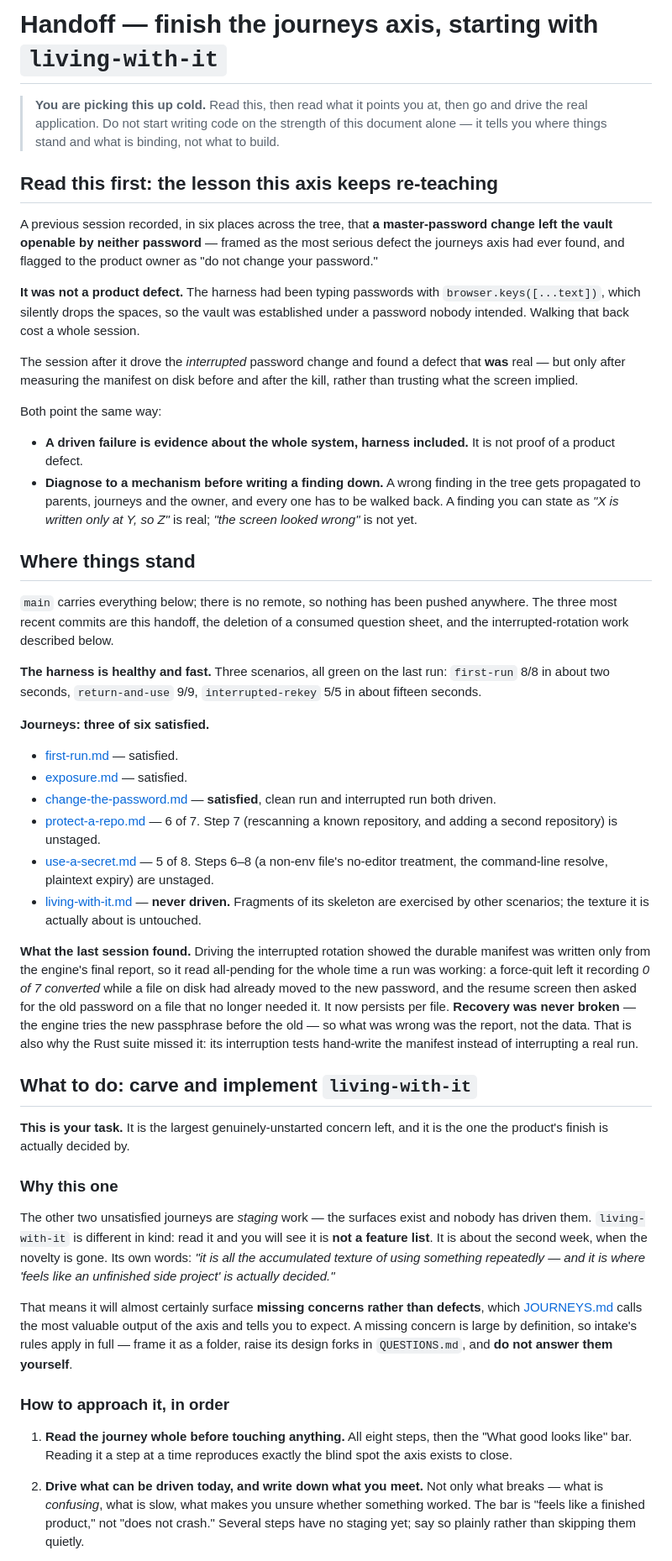
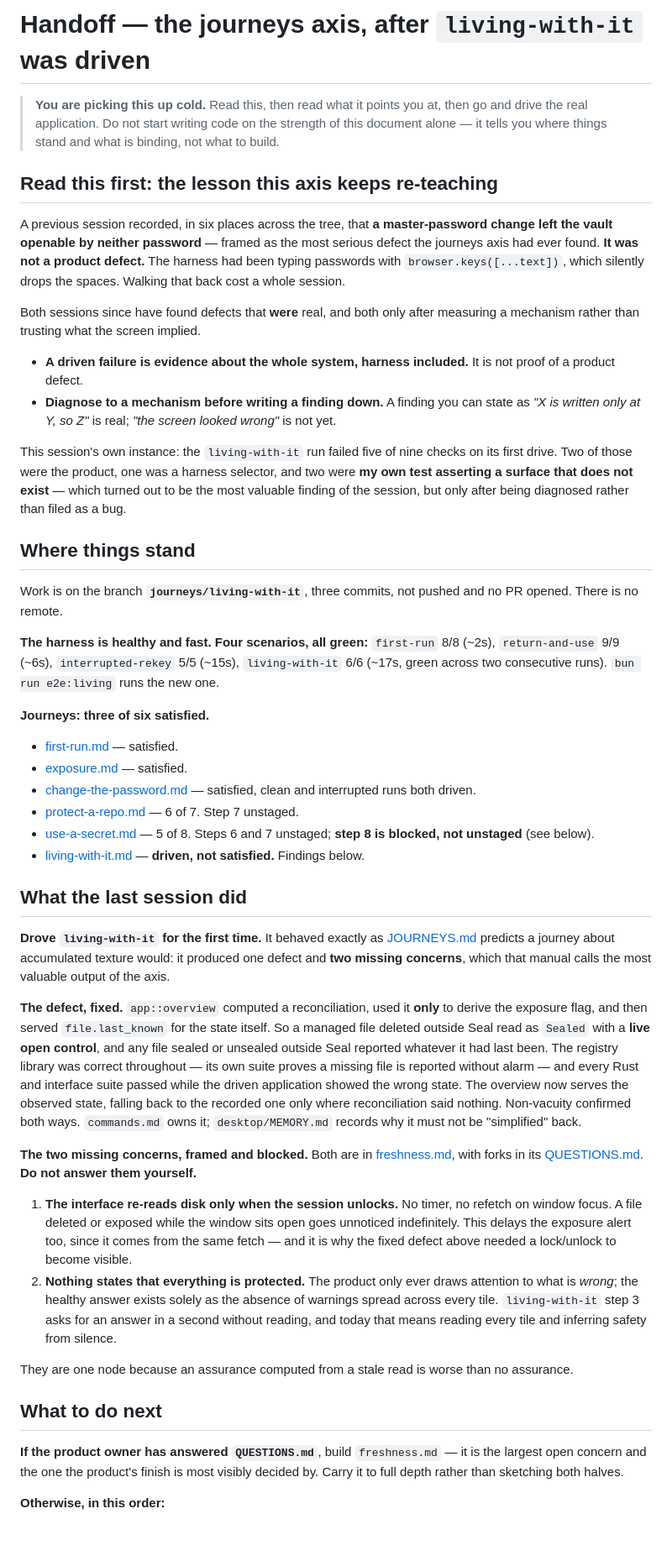
Before and after one commit to 7Scholar/seal, a Markdown page: HANDOFF-NEXT.md, the part around one of its changes. Shown at 84% size. Drawn GitHub-style; blank space fills up the shorter version.

Commit message:
docs: hand off the state after driving living-with-it
Co-Authored-By: Claude Opus 5 (1M context) <noreply@anthropic.com>

```diff
--- a/HANDOFF-NEXT.md
+++ b/HANDOFF-NEXT.md
@@ -1,50 +1,49 @@
-# Handoff — finish the journeys axis, starting with `living-with-it`
+# Handoff — the journeys axis, after `living-with-it` was driven
 
 > **You are picking this up cold.** Read this, then read what it points you at, then go and drive the real application. Do not start writing code on the strength of this document alone — it tells you where things stand and what is binding, not what to build.
 
 ## Read this first: the lesson this axis keeps re-teaching
 
-A previous session recorded, in six places across the tree, that **a master-password change left the vault openable by neither password** — framed as the most serious defect the journeys axis had ever found, and flagged to the product owner as "do not change your password."
+A previous session recorded, in six places across the tree, that **a master-password change left the vault openable by neither password** — framed as the most serious defect the journeys axis had ever found. **It was not a product defect.** The harness had been typing passwords with `browser.keys([...text])`, which silently drops the spaces. Walking that back cost a whole session.
 
-**It was not a product defect.** The harness had been typing passwords with `browser.keys([...text])`, which silently drops the spaces, so the vault was established under a password nobody intended. Walking that back cost a whole session.
-
-The session after it drove the *interrupted* password change and found a defect that **was** real — but only after measuring the manifest on disk before and after the kill, rather than trusting what the screen implied.
-
-Both point the same way:
+Both sessions since have found defects that **were** real, and both only after measuring a mechanism rather than trusting what the screen implied.
 
 - **A driven failure is evidence about the whole system, harness included.** It is not proof of a product defect.
-- **Diagnose to a mechanism before writing a finding down.** A wrong finding in the tree gets propagated to parents, journeys and the owner, and every one has to be walked back. A finding you can state as *"X is written only at Y, so Z"* is real; *"the screen looked wrong"* is not yet.
+- **Diagnose to a mechanism before writing a finding down.** A finding you can state as *"X is written only at Y, so Z"* is real; *"the screen looked wrong"* is not yet.
+
+This session's own instance: the `living-with-it` run failed five of nine checks on its first drive. Two of those were the product, one was a harness selector, and two were **my own test asserting a surface that does not exist** — which turned out to be the most valuable finding of the session, but only after being diagnosed rather than filed as a bug.
 
 ## Where things stand
 
-`main` carries everything below; there is no remote, so nothing has been pushed anywhere. The three most recent commits are this handoff, the deletion of a consumed question sheet, and the interrupted-rotation work described below.
+Work is on the branch **`journeys/living-with-it`**, three commits, not pushed and no PR opened. There is no remote.
 
-**The harness is healthy and fast.** Three scenarios, all green on the last run: `first-run` 8/8 in about two seconds, `return-and-use` 9/9, `interrupted-rekey` 5/5 in about fifteen seconds.
+**The harness is healthy and fast. Four scenarios, all green:** `first-run` 8/8 (~2s), `return-and-use` 9/9 (~6s), `interrupted-rekey` 5/5 (~15s), `living-with-it` 6/6 (~17s, green across two consecutive runs). `bun run e2e:living` runs the new one.
 
 **Journeys: three of six satisfied.**
 
 - [first-run.md](context/journeys/first-run.md) — satisfied.
 - [exposure.md](context/journeys/exposure.md) — satisfied.
-- [change-the-password.md](context/journeys/change-the-password.md) — **satisfied**, clean run and interrupted run both driven.
-- [protect-a-repo.md](context/journeys/protect-a-repo.md) — 6 of 7. Step 7 (rescanning a known repository, and adding a second repository) is unstaged.
-- [use-a-secret.md](context/journeys/use-a-secret.md) — 5 of 8. Steps 6–8 (a non-env file's no-editor treatment, the command-line resolve, plaintext expiry) are unstaged.
-- [living-with-it.md](context/journeys/living-with-it.md) — **never driven.** Fragments of its skeleton are exercised by other scenarios; the texture it is actually about is untouched.
+- [change-the-password.md](context/journeys/change-the-password.md) — satisfied, clean and interrupted runs both driven.
+- [protect-a-repo.md](context/journeys/protect-a-repo.md) — 6 of 7. Step 7 unstaged.
+- [use-a-secret.md](context/journeys/use-a-secret.md) — 5 of 8. Steps 6 and 7 unstaged; **step 8 is blocked, not unstaged** (see below).
+- [living-with-it.md](context/journeys/living-with-it.md) — **driven, not satisfied.** Findings below.
 
-**What the last session found.** Driving the interrupted rotation showed the durable manifest was written only from the engine's final report, so it read all-pending for the whole time a run was working: a force-quit left it recording *0 of 7 converted* while a file on disk had already moved to the new password, and the resume screen then asked for the old password on a file that no longer needed it. It now persists per file. **Recovery was never broken** — the engine tries the new passphrase before the old — so what was wrong was the report, not the data. That is also why the Rust suite missed it: its interruption tests hand-write the manifest instead of interrupting a real run.
+## What the last session did
 
-## What to do: carve and implement `living-with-it`
+**Drove `living-with-it` for the first time.** It behaved exactly as [JOURNEYS.md](docs/plans/JOURNEYS.md) predicts a journey about accumulated texture would: it produced one defect and **two missing concerns**, which that manual calls the most valuable output of the axis.
 
-**This is your task.** It is the largest genuinely-unstarted concern left, and it is the one the product's finish is actually decided by.
+**The defect, fixed.** `app::overview` computed a reconciliation, used it **only** to derive the exposure flag, and then served `file.last_known` for the state itself. So a managed file deleted outside Seal read as `Sealed` with a **live open control**, and any file sealed or unsealed outside Seal reported whatever it had last been. The registry library was correct throughout — its own suite proves a missing file is reported without alarm — and every Rust and interface suite passed while the driven application showed the wrong state. The overview now serves the observed state, falling back to the recorded one only where reconciliation said nothing. Non-vacuity confirmed both ways. `commands.md` owns it; `desktop/MEMORY.md` records why it must not be "simplified" back.
 
-### Why this one
+**The two missing concerns, framed and blocked.** Both are in [freshness.md](context/plans/app/desktop/ui/navigation/freshness.md), with forks in its [QUESTIONS.md](context/plans/app/desktop/ui/navigation/QUESTIONS.md). **Do not answer them yourself.**
 
-The other two unsatisfied journeys are *staging* work — the surfaces exist and nobody has driven them. `living-with-it` is different in kind: read it and you will see it is **not a feature list**. It is about the second week, when the novelty is gone. Its own words: *"it is all the accumulated texture of using something repeatedly — and it is where 'feels like an unfinished side project' is actually decided."*
+1. **The interface re-reads disk only when the session unlocks.** No timer, no refetch on window focus. A file deleted or exposed while the window sits open goes unnoticed indefinitely. This delays the exposure alert too, since it comes from the same fetch — and it is why the fixed defect above needed a lock/unlock to become visible.
+2. **Nothing states that everything is protected.** The product only ever draws attention to what is *wrong*; the healthy answer exists solely as the absence of warnings spread across every tile. `living-with-it` step 3 asks for an answer in a second without reading, and today that means reading every tile and inferring safety from silence.
 
-That means it will almost certainly surface **missing concerns rather than defects**, which [JOURNEYS.md](docs/plans/JOURNEYS.md) calls the most valuable output of the axis and tells you to expect. A missing concern is large by definition, so intake's rules apply in full — frame it as a folder, raise its design forks in `QUESTIONS.md`, and **do not answer them yourself**.
+They are one node because an assurance computed from a stale read is worse than no assurance.
 
-### How to approach it, in order
+## What to do next
 
-1. **Read the journey whole before touching anything.** All eight steps, then the "What good looks like" bar. Reading it a step at a time reproduces exactly the blind spot the axis exists to close.
+**If the product owner has answered `QUESTIONS.md`**, build `freshness.md` — it is the largest open concern and the one the product's finish is most visibly decided by. Carry it to full depth rather than sketching both halves.
 
-2. **Drive what can be driven today, and write down what you meet.** Not only what breaks — what is *confusing*, what is slow, what makes you unsure whether something worked. The bar is "feels like a finished product," not "does not crash." Several steps have no staging yet; say so plainly rather than skipping them quietly.
+**Otherwise, in this order:**
 
```
Also changed, not shown: other parts of HANDOFF-NEXT.md (+31 -49 lines).
